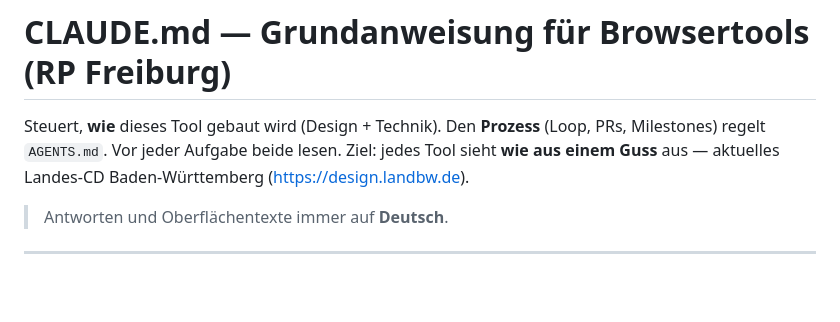
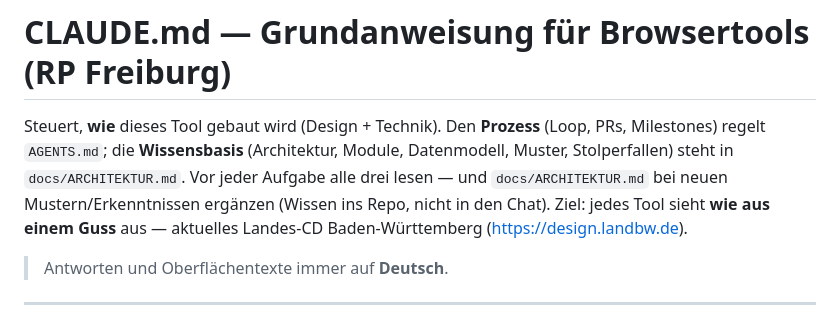
Before and after one commit to hannespix/Ausbildungsberatung-Suite, a Markdown page: CLAUDE.md, the part around the change. GitHub-like rendering; blank space fills up the shorter version.

```diff
--- a/CLAUDE.md
+++ b/CLAUDE.md
@@ -1,7 +1,10 @@
 # CLAUDE.md — Grundanweisung für Browsertools (RP Freiburg)
 
 Steuert, **wie** dieses Tool gebaut wird (Design + Technik). Den **Prozess**
-(Loop, PRs, Milestones) regelt `AGENTS.md`. Vor jeder Aufgabe beide lesen.
+(Loop, PRs, Milestones) regelt `AGENTS.md`; die **Wissensbasis** (Architektur,
+Module, Datenmodell, Muster, Stolperfallen) steht in `docs/ARCHITEKTUR.md`.
+Vor jeder Aufgabe alle drei lesen — und `docs/ARCHITEKTUR.md` bei neuen
+Mustern/Erkenntnissen ergänzen (Wissen ins Repo, nicht in den Chat).
 Ziel: jedes Tool sieht **wie aus einem Guss** aus — aktuelles Landes-CD
 Baden-Württemberg (https://design.landbw.de).
 
```
Also changed, not shown: AGENTS.md (+5 -3 lines), docs/ARCHITEKTUR.md (added, +112 -0 lines).
